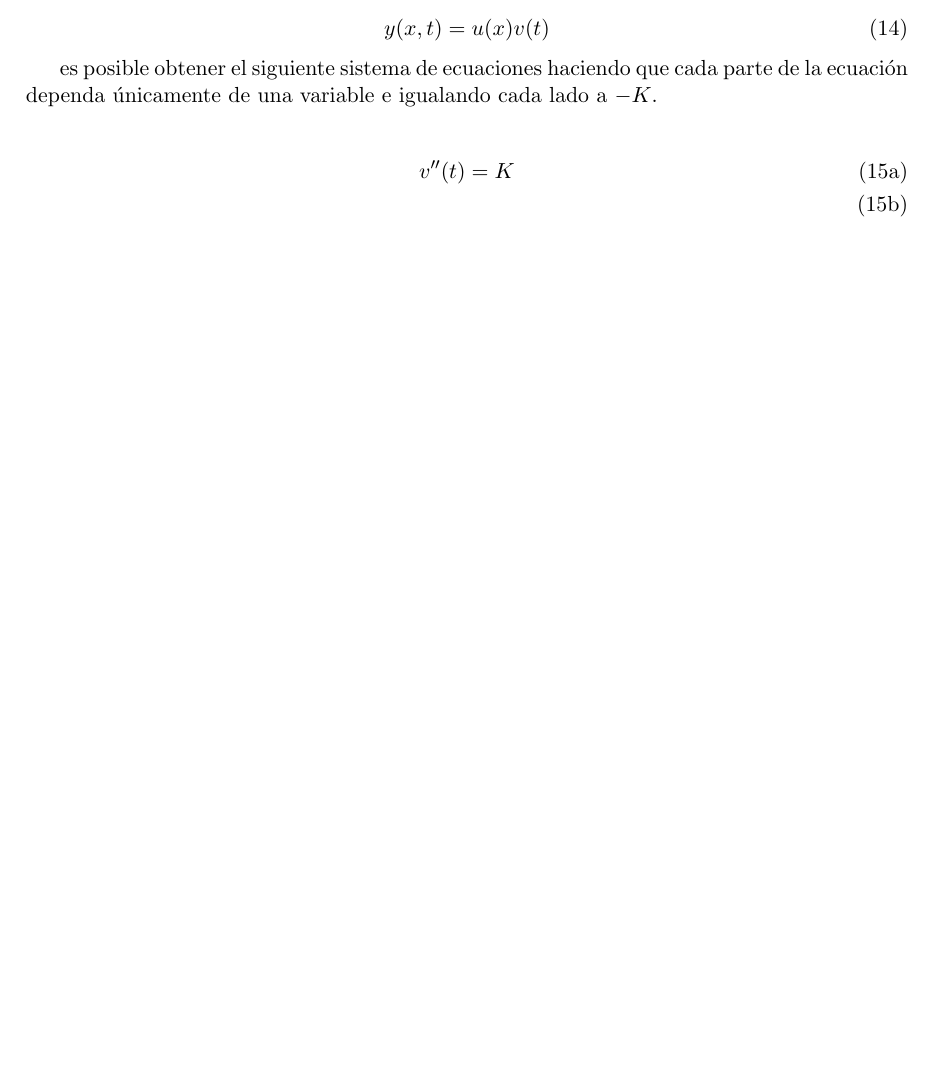
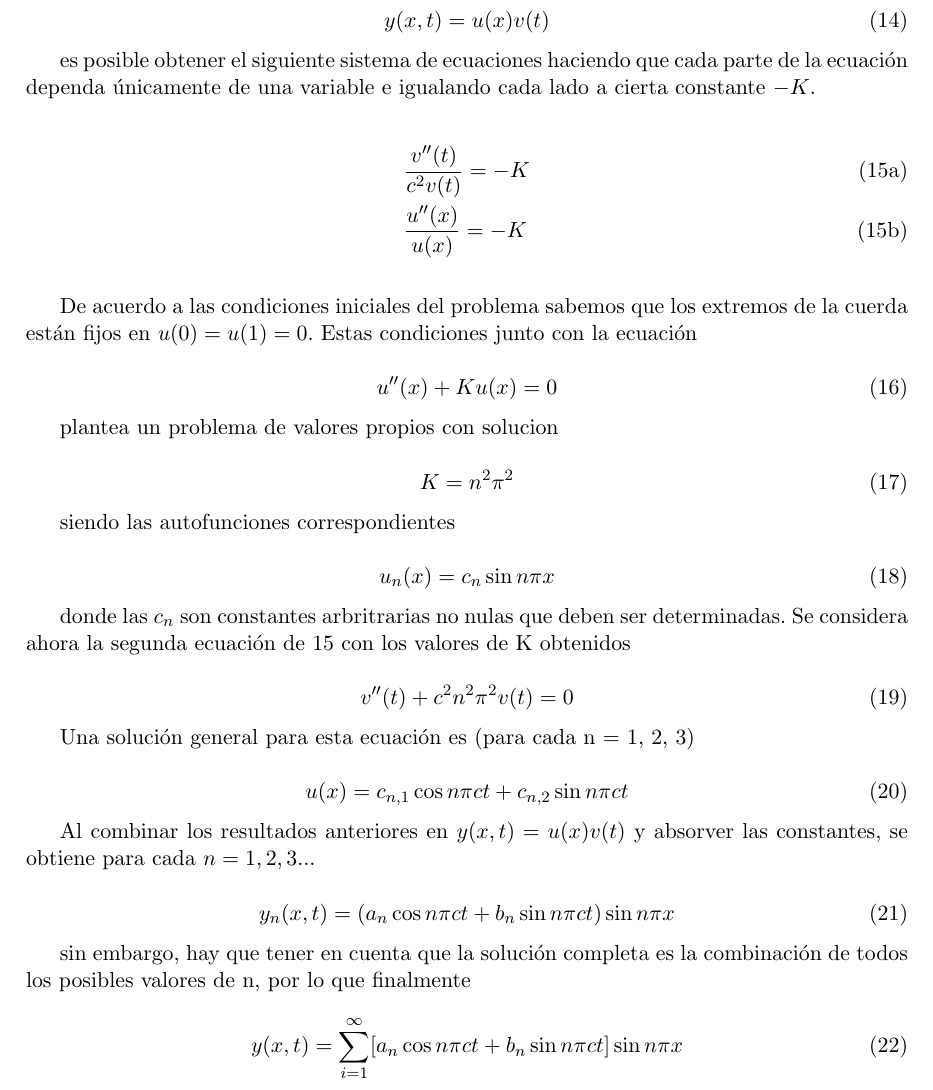
Before and after one commit to unaguil/metodos_numericos_ii, a LaTeX document (trabajo/memoria/memoria.tex): part of page 6 of 7 before the commit and part of page 6 of 8 after it, cut so that both start at the same text, the shorter picture padded with empty space. Compiled offline with pdfLaTeX.

Commit message:
Analitical solution partialy explained

```diff
--- a/trabajo/memoria/memoria.tex
+++ b/trabajo/memoria/memoria.tex
@@ -252,13 +252,62 @@ y(x,t) = u(x)v(t)
 \end{equation}
 
 es posible obtener el siguiente sistema de ecuaciones haciendo que cada parte de la ecuación
-dependa únicamente de una variable e igualando cada lado a $-K$.
+dependa únicamente de una variable e igualando cada lado a cierta constante $-K$.
 
 \begin{subequations}
 \begin{flalign}
-	&v''(t) = K\\
+	&\frac{v''(t)}{c^2v(t)} = -K\\
+	&\frac{u''(x)}{u(x)} = -K
 \end{flalign}
+\label{eq:sistema_cuerda}
 \end{subequations}
+
+De acuerdo a las condiciones iniciales del problema sabemos que los extremos de la cuerda
+están fijos en $u(0) = u(1) = 0$. Estas condiciones junto con la ecuación
+
+\begin{equation}
+	u''(x) + Ku(x) = 0
+\end{equation}
+
+plantea un problema de valores propios con solucion
+
+\begin{equation}
+	K = n^2\pi^2
+\end{equation}
+
+siendo las autofunciones correspondientes
+
+\begin{equation}
+	u_n(x) = c_n\sin{n\pi{x}}
+\end{equation}
+
+donde las $c_n$ son constantes arbritrarias no nulas que deben ser determinadas.
+Se considera ahora la segunda ecuación de \ref{eq:sistema_cuerda} con los valores de K
+obtenidos
+
+\begin{equation}
+	v''(t) + c^2n^2\pi^2v(t) = 0
+\end{equation}
+
+Una solución general para esta ecuación es (para cada n = 1, 2, 3)
+
+\begin{equation}
+	u(x) = c_{n,1}\cos{n\pi{c}t} + c_{n,2}\sin{n\pi{c}t}
+\end{equation}
+
+Al combinar los resultados anteriores en $y(x,t) = u(x)v(t)$ y absorver las constantes, se
+obtiene para cada $n = 1, 2, 3 ...$
+
+\begin{equation}
+	y_n(x,t) = (a_n\cos{n\pi{c}t} + b_n\sin{n\pi{c}t})\sin{n\pi{x}}
+\end{equation}
+
+sin embargo, hay que tener en cuenta que la solución completa es la combinación de todos
+los posibles valores de n, por lo que finalmente
+
+\begin{equation}
+	y(x,t) = \sum\limits_{i=1}^\infty[a_n\cos{n\pi{c}t} + b_n\sin{n\pi{c}t}]\sin{n\pi{x}}
+\end{equation}
 
 \subsection{Precisión del método}
 
```
